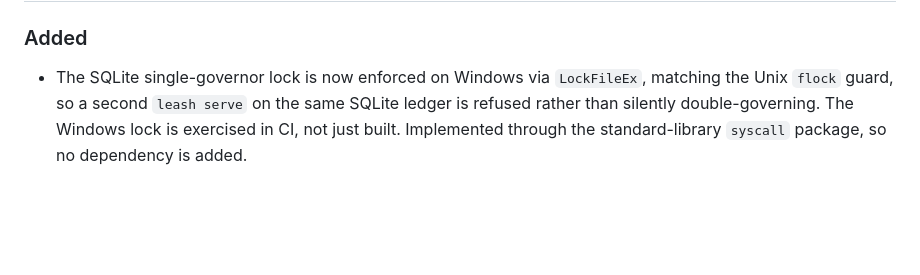
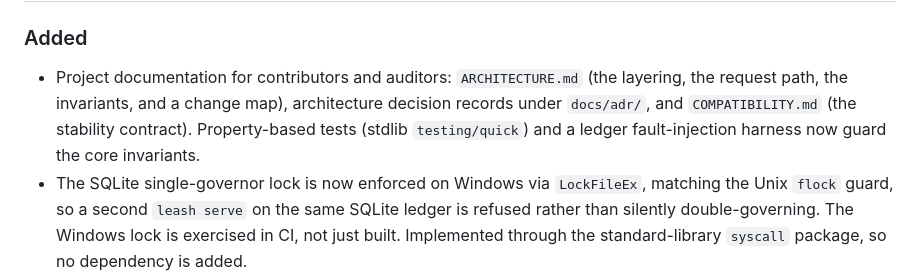
Before and after one commit to sylvester-francis/leash, a Markdown page: CHANGELOG.md, the part around one of its changes. Drawn GitHub-style; blank space fills up the shorter version.

Commit message:
CHANGELOG: cut 0.2.4

```diff
--- a/CHANGELOG.md
+++ b/CHANGELOG.md
@@ -10,4 +12,9 @@ reaches 1.0 (it is pre-1.0 and unstable until then).
 ### Added
+- Project documentation for contributors and auditors: `ARCHITECTURE.md` (the
+  layering, the request path, the invariants, and a change map), architecture
+  decision records under `docs/adr/`, and `COMPATIBILITY.md` (the stability
+  contract). Property-based tests (stdlib `testing/quick`) and a ledger
+  fault-injection harness now guard the core invariants.
 - The SQLite single-governor lock is now enforced on Windows via `LockFileEx`,
   matching the Unix `flock` guard, so a second `leash serve` on the same SQLite
   ledger is refused rather than silently double-governing. The Windows lock is
```
Also changed, not shown: other parts of CHANGELOG.md (+4 -1 lines).
